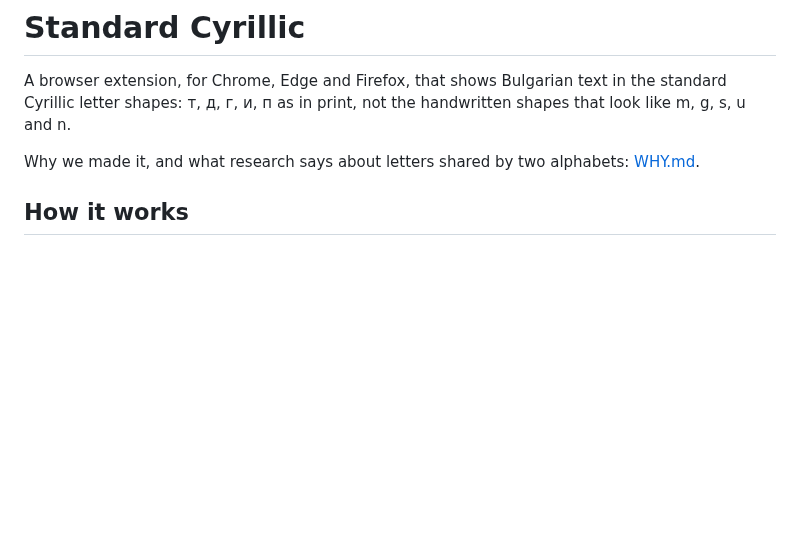
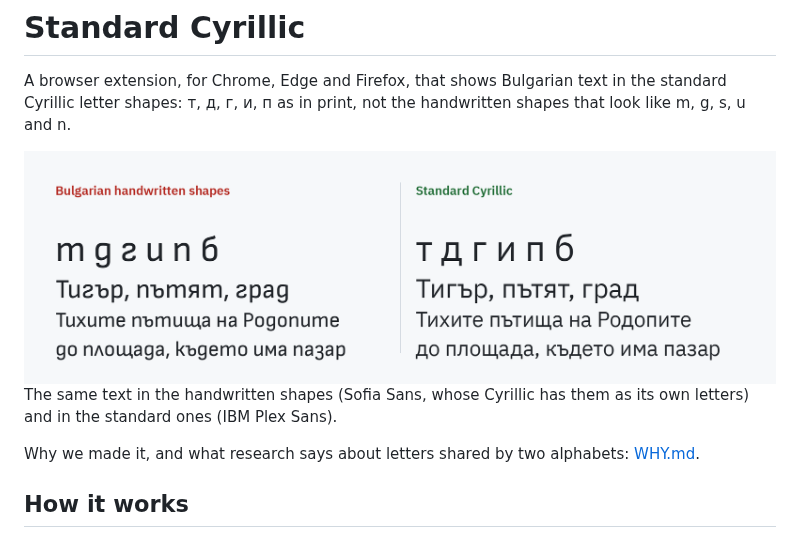
Before and after one commit to edragoev1/standard-cyrillic, a Markdown page: README.md, the part around the change. GitHub-like rendering; pictures changed too: docs/comparison.png (added); blank space fills up the shorter version.

Commit message:
README: the same text in the handwritten and the standard shapes, side by side
docs/comparison.png, drawn at twice its size for sharp screens: the same
Bulgarian lines in Sofia Sans, whose Cyrillic has the handwritten shapes as
its own letters, and in IBM Plex Sans, on shared baselines. Both fonts are
under the SIL Open Font License.

Co-Authored-By: Claude Opus 5.5 (1M context) <noreply@anthropic.com>
Claude-Session: https://claude.ai/code/session_01NbKU2jatptWKqf2dWKHc8m

```diff
--- a/README.md
+++ b/README.md
@@ -3,6 +3,11 @@
 A browser extension, for Chrome, Edge and Firefox, that shows Bulgarian
 text in the standard Cyrillic letter shapes: т, д, г, и, п as in print, not
 the handwritten shapes that look like m, g, s, u and n.
+
+<img src="docs/comparison.png" width="960" alt="The same Bulgarian text twice: on the left in the handwritten shapes, where т looks like m, д like g, г like a turned s, и like u and п like n; on the right in the standard Cyrillic shapes">
+
+The same text in the handwritten shapes (Sofia Sans, whose Cyrillic has them
+as its own letters) and in the standard ones (IBM Plex Sans).
 
 Why we made it, and what research says about letters shared by two
 alphabets: [WHY.md](WHY.md).
```
